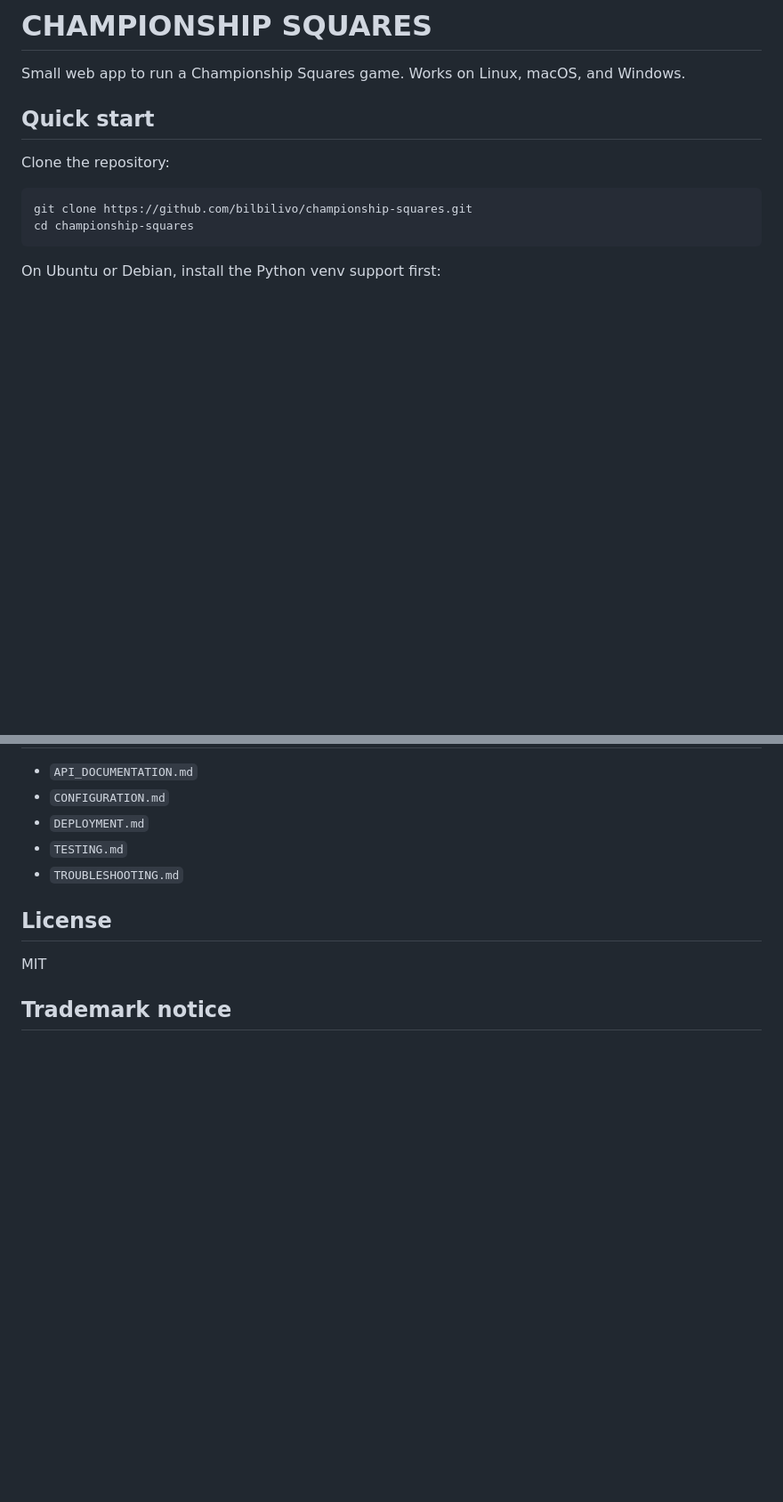
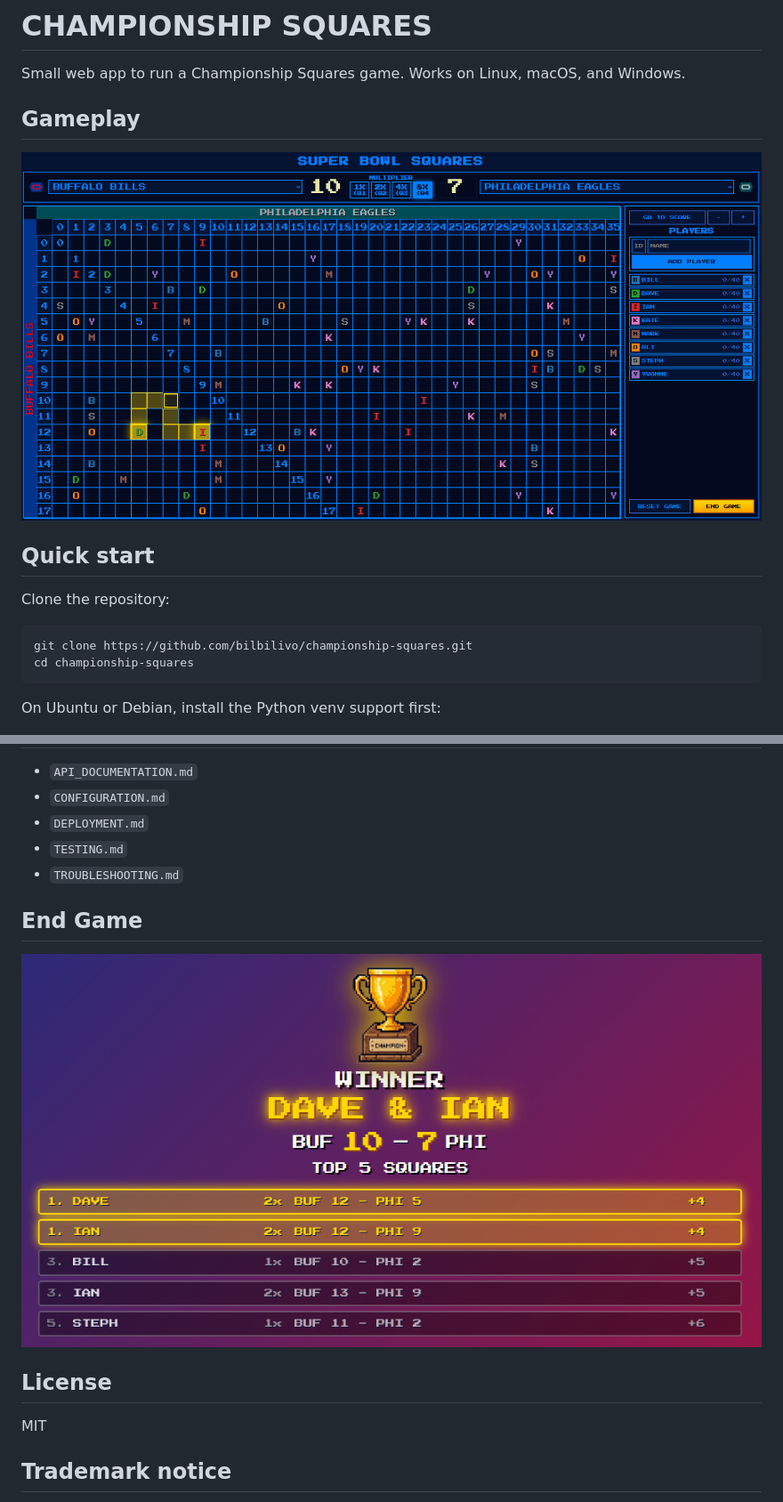
Before and after one commit to bilbilivo/championship-squares, a Markdown page: README.md, 2 parts joined by grey strips. Shown: that part at 89% size. Drawn GitHub-style; pictures changed too: static/gameplay.png (added), static/winner.png (added); blank space fills up the shorter version.

Commit message:
added images

```diff
--- a/README.md
+++ b/README.md
@@ -1,6 +1,9 @@
 # CHAMPIONSHIP SQUARES
 
 Small web app to run a Championship Squares game. Works on Linux, macOS, and Windows.
+
+## Gameplay
+![Gameplay](static/gameplay.png)
 
 ## Quick start
 
@@ -156,6 +159,9 @@ powershell -ExecutionPolicy Bypass -File .\start_server.ps1 uninstall
 - `TESTING.md`
 - `TROUBLESHOOTING.md`
 
+## End Game
+![End](static/winner.png)
+
 ## License
 
 MIT
```
